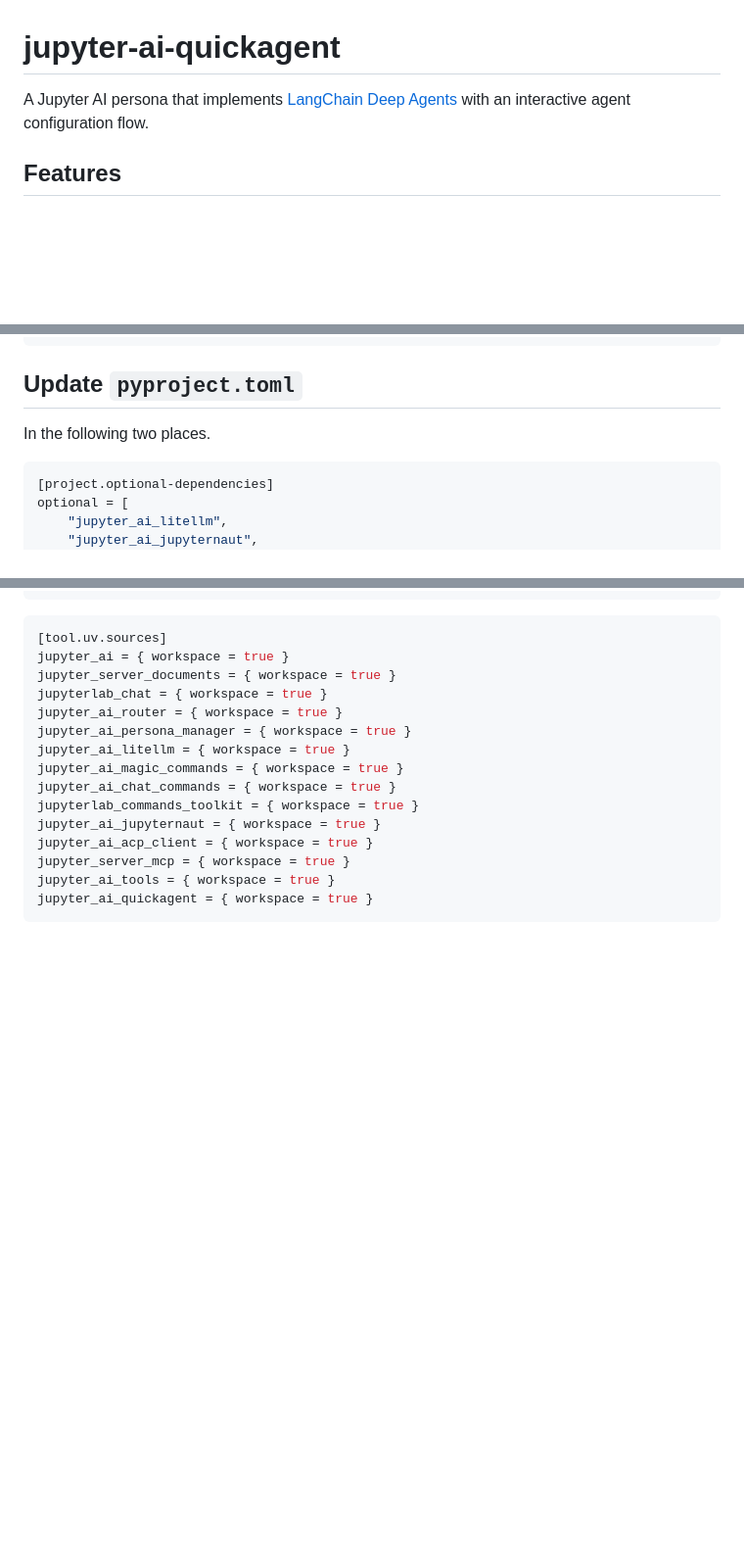
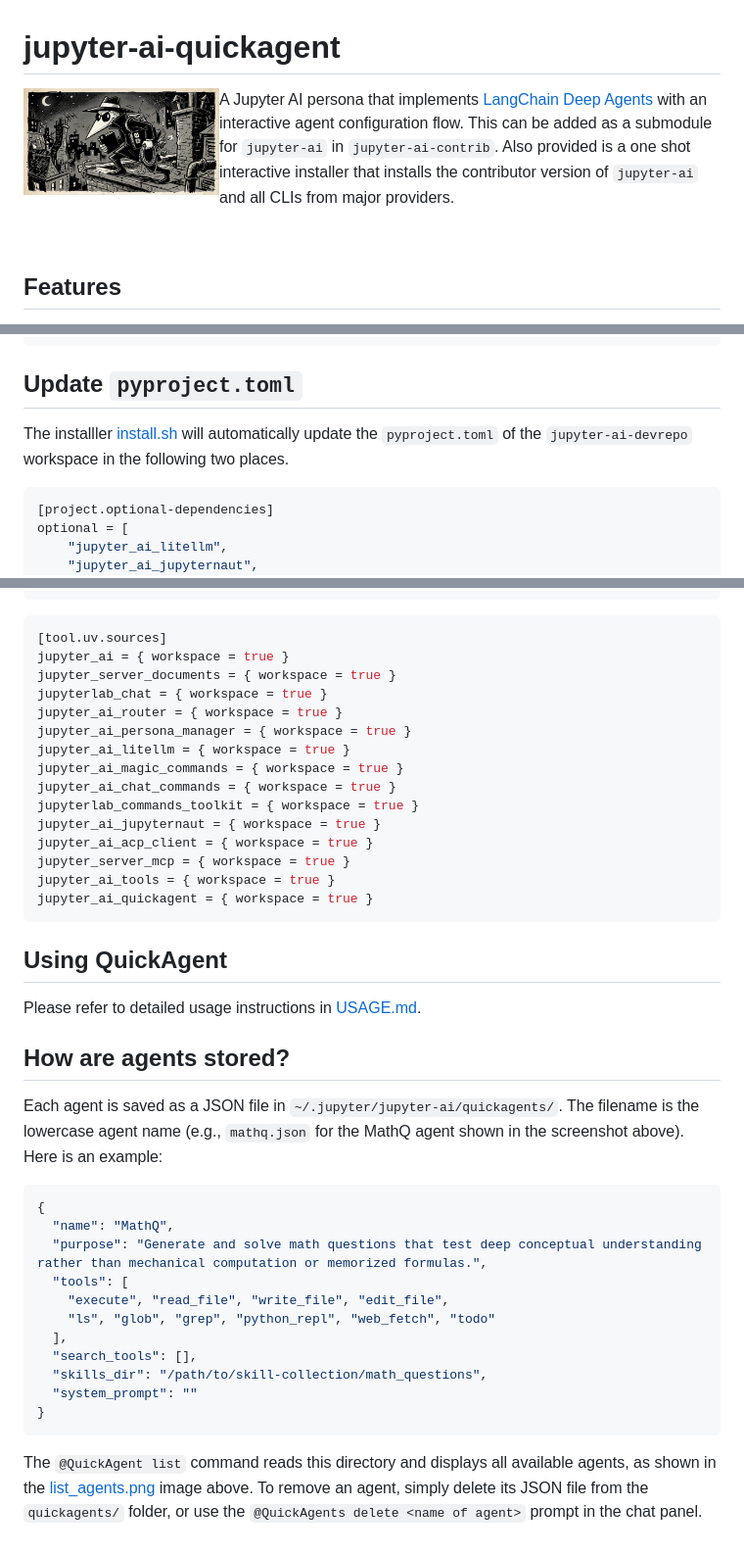
Before and after one commit to srdas/jupyter-ai-quickagent, a Markdown page: README.md, 3 parts joined by grey strips. Shown at 98% size. Drawn GitHub-style; pictures changed too: static/quick_agent_logo.png (added); blank space fills up the shorter version.

````diff
--- a/README.md
+++ b/README.md
@@ -1,6 +1,10 @@
 # jupyter-ai-quickagent
 
-A Jupyter AI persona that implements [LangChain Deep Agents](https://github.com/langchain-ai/deepagents) with an interactive agent configuration flow.
+<img src="static/quick_agent_logo.png" alt="QuickAgent Logo" width="200" align="left" style="margin-right: 15px;">
+
+A Jupyter AI persona that implements [LangChain Deep Agents](https://github.com/langchain-ai/deepagents) with an interactive agent configuration flow. This can be added as a submodule for `jupyter-ai` in `jupyter-ai-contrib`. Also provided is a one shot interactive installer that installs the contributor version of `jupyter-ai` and all CLIs from major providers.
+
+<br clear="left">
 
 ## Features
 
@@ -57,7 +85,7 @@ just lint       # run linters
 
 ## Update `pyproject.toml`
 
-In the following two places.
+The installler [install.sh](https://github.com/srdas/jupyter-ai-quickagent/blob/main/install.sh) will automatically update the `pyproject.toml` of the `jupyter-ai-devrepo` workspace in the following two places.
 
 ```toml
 [project.optional-dependencies]
@@ -86,3 +114,27 @@ jupyter_server_mcp = { workspace = true }
 jupyter_ai_tools = { workspace = true }
 jupyter_ai_quickagent = { workspace = true }
 ```
+
+## Using QuickAgent
+
+Please refer to detailed usage instructions in [USAGE.md](https://github.com/srdas/jupyter-ai-quickagent/blob/main/USAGE.md).
+
+## How are agents stored?
+
+Each agent is saved as a JSON file in `~/.jupyter/jupyter-ai/quickagents/`. The filename is the lowercase agent name (e.g., `mathq.json` for the MathQ agent shown in the screenshot above). Here is an example:
+
+```json
+{
+  "name": "MathQ",
+  "purpose": "Generate and solve math questions that test deep conceptual understanding rather than mechanical computation or memorized formulas.",
+  "tools": [
+    "execute", "read_file", "write_file", "edit_file",
+    "ls", "glob", "grep", "python_repl", "web_fetch", "todo"
+  ],
+  "search_tools": [],
+  "skills_dir": "/path/to/skill-collection/math_questions",
+  "system_prompt": ""
+}
+```
+
+The `@QuickAgent list` command reads this directory and displays all available agents, as shown in the [list_agents.png](#) image above. To remove an agent, simply delete its JSON file from the `quickagents/` folder, or use the `@QuickAgents delete <name of agent>` prompt in the chat panel.
````
Also changed, not shown: other parts of README.md (+26 -2 lines), INSTRUCTIONS.md (deleted, +0 -55 lines), USAGE.md (+28 -27 lines), static/list_agents.png (added), static/setup_at_mention.png (added).
